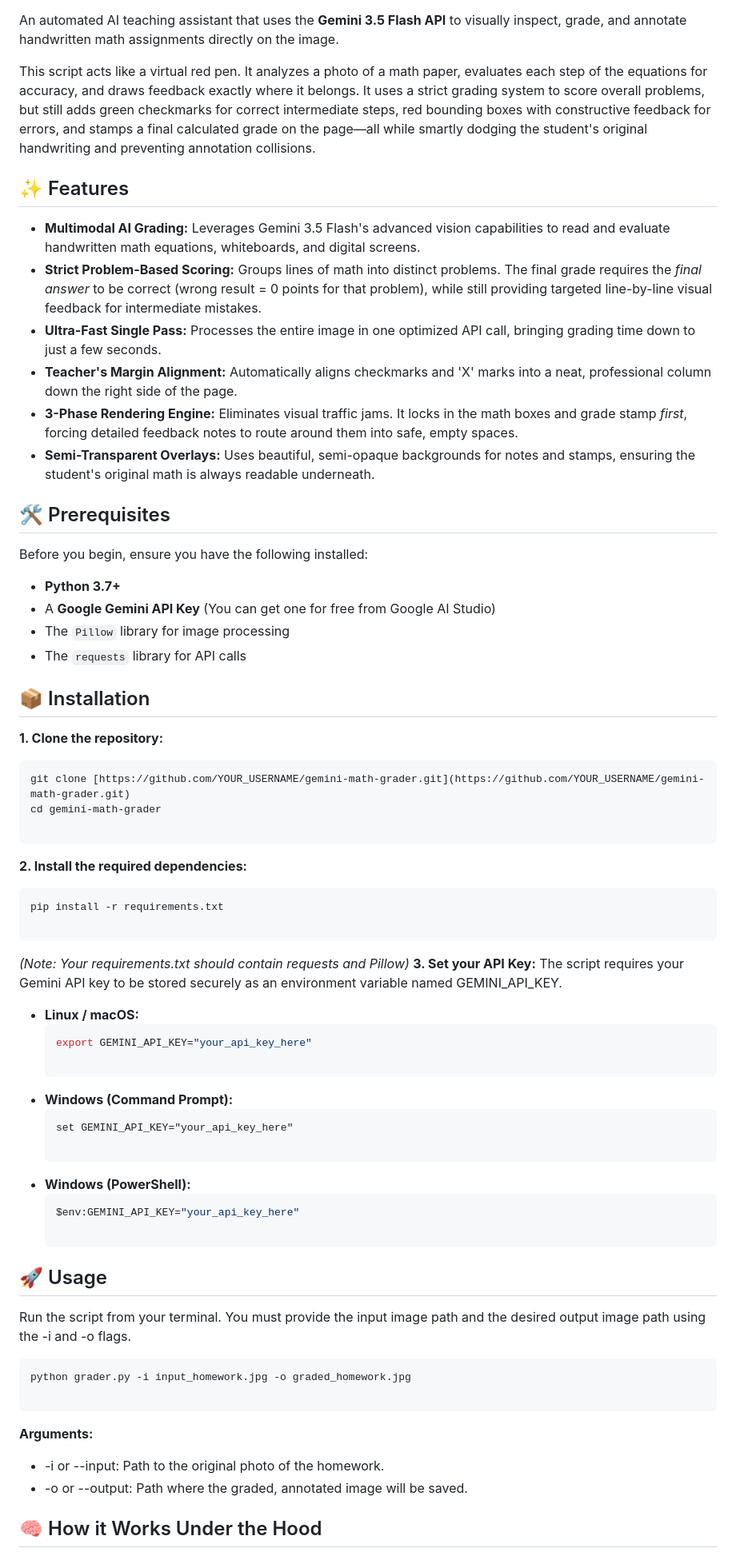
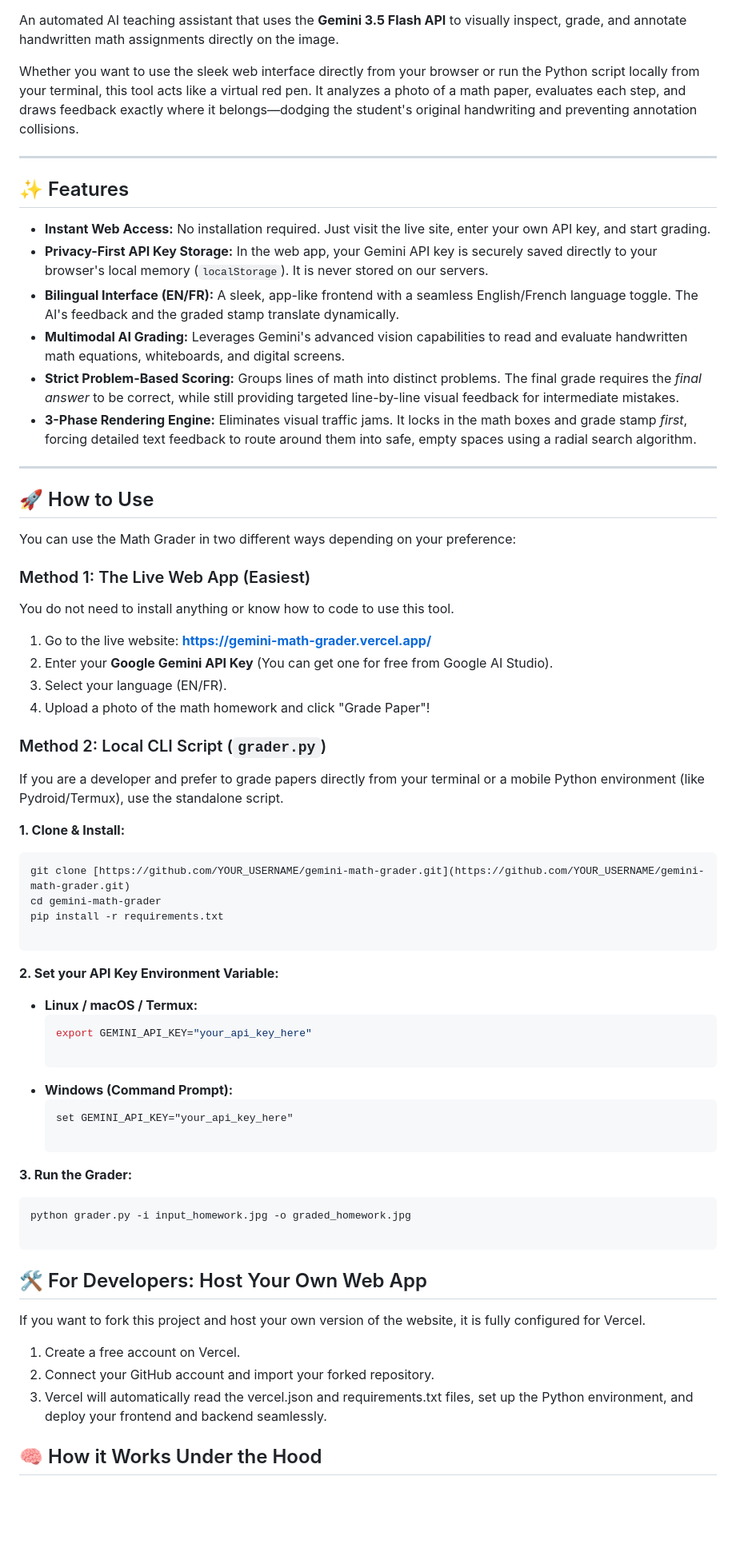
Before and after one commit to MarwaneF98/gemini-math-grader, a Markdown page: README.md, the part around one of its changes. Shown at 80% size. GitHub-like rendering; blank space fills up the shorter version.

````diff
--- a/README.md
+++ b/README.md
@@ -7,39 +10,44 @@
 
 An automated AI teaching assistant that uses the **Gemini 3.5 Flash API** to visually inspect, grade, and annotate handwritten math assignments directly on the image.
 
-This script acts like a virtual red pen. It analyzes a photo of a math paper, evaluates each step of the equations for accuracy, and draws feedback exactly where it belongs. It uses a strict grading system to score overall problems, but still adds green checkmarks for correct intermediate steps, red bounding boxes with constructive feedback for errors, and stamps a final calculated grade on the page—all while smartly dodging the student's original handwriting and preventing annotation collisions.
+Whether you want to use the sleek web interface directly from your browser or run the Python script locally from your terminal, this tool acts like a virtual red pen. It analyzes a photo of a math paper, evaluates each step, and draws feedback exactly where it belongs—dodging the student's original handwriting and preventing annotation collisions.
+
+---
 
 ## ✨ Features
- * **Multimodal AI Grading:** Leverages Gemini 3.5 Flash's advanced vision capabilities to read and evaluate handwritten math equations, whiteboards, and digital screens.
- * **Strict Problem-Based Scoring:** Groups lines of math into distinct problems. The final grade requires the *final answer* to be correct (wrong result = 0 points for that problem), while still providing targeted line-by-line visual feedback for intermediate mistakes.
- * **Ultra-Fast Single Pass:** Processes the entire image in one optimized API call, bringing grading time down to just a few seconds.
- * **Teacher's Margin Alignment:** Automatically aligns checkmarks and 'X' marks into a neat, professional column down the right side of the page.
- * **3-Phase Rendering Engine:** Eliminates visual traffic jams. It locks in the math boxes and grade stamp *first*, forcing detailed feedback notes to route around them into safe, empty spaces.
- * **Semi-Transparent Overlays:** Uses beautiful, semi-opaque backgrounds for notes and stamps, ensuring the student's original math is always readable underneath.
 
-## 🛠️ Prerequisites
-Before you begin, ensure you have the following installed:
- * **Python 3.7+**
- * A **Google Gemini API Key** (You can get one for free from Google AI Studio)
- * The `Pillow` library for image processing
- * The `requests` library for API calls
+* **Instant Web Access:** No installation required. Just visit the live site, enter your own API key, and start grading.
+* **Privacy-First API Key Storage:** In the web app, your Gemini API key is securely saved directly to your browser's local memory (`localStorage`). It is never stored on our servers.
+* **Bilingual Interface (EN/FR):** A sleek, app-like frontend with a seamless English/French language toggle. The AI's feedback and the graded stamp translate dynamically.
+* **Multimodal AI Grading:** Leverages Gemini's advanced vision capabilities to read and evaluate handwritten math equations, whiteboards, and digital screens.
+* **Strict Problem-Based Scoring:** Groups lines of math into distinct problems. The final grade requires the *final answer* to be correct, while still providing targeted line-by-line visual feedback for intermediate mistakes.
+* **3-Phase Rendering Engine:** Eliminates visual traffic jams. It locks in the math boxes and grade stamp *first*, forcing detailed text feedback to route around them into safe, empty spaces using a radial search algorithm.
 
-## 📦 Installation
-**1. Clone the repository:**
+---
+
+## 🚀 How to Use
+
+You can use the Math Grader in two different ways depending on your preference:
+
+### Method 1: The Live Web App (Easiest)
+You do not need to install anything or know how to code to use this tool.
+1. Go to the live website: **[https://gemini-math-grader.vercel.app/](https://gemini-math-grader.vercel.app/)**
+2. Enter your **Google Gemini API Key** (You can get one for free from Google AI Studio).
+3. Select your language (EN/FR).
+4. Upload a photo of the math homework and click "Grade Paper"!
+
+### Method 2: Local CLI Script (`grader.py`)
+If you are a developer and prefer to grade papers directly from your terminal or a mobile Python environment (like Pydroid/Termux), use the standalone script.
+
+**1. Clone & Install:**
 ```bash
 git clone [https://github.com/YOUR_USERNAME/gemini-math-grader.git](https://github.com/YOUR_USERNAME/gemini-math-grader.git)
 cd gemini-math-grader
-
-```
-**2. Install the required dependencies:**
-```bash
 pip install -r requirements.txt
 
 ```
-*(Note: Your requirements.txt should contain requests and Pillow)*
-**3. Set your API Key:**
-The script requires your Gemini API key to be stored securely as an environment variable named GEMINI_API_KEY.
- * **Linux / macOS:**
+**2. Set your API Key Environment Variable:**
+ * **Linux / macOS / Termux:**
    ```bash
    export GEMINI_API_KEY="your_api_key_here"
 
@@ -49,19 +57,15 @@ The script requires your Gemini API key to be stored securely as an environment
    set GEMINI_API_KEY="your_api_key_here"
 
    ```
- * **Windows (PowerShell):**
-   ```powershell
-   $env:GEMINI_API_KEY="your_api_key_here"
-
-   ```
-## 🚀 Usage
-Run the script from your terminal. You must provide the input image path and the desired output image path using the -i and -o flags.
+**3. Run the Grader:**
 ```bash
 python grader.py -i input_homework.jpg -o graded_homework.jpg
 
 ```
-**Arguments:**
- * -i or --input: Path to the original photo of the homework.
- * -o or --output: Path where the graded, annotated image will be saved.
+## 🛠️ For Developers: Host Your Own Web App
+If you want to fork this project and host your own version of the website, it is fully configured for Vercel.
+ 1. Create a free account on Vercel.
+ 2. Connect your GitHub account and import your forked repository.
+ 3. Vercel will automatically read the vercel.json and requirements.txt files, set up the Python environment, and deploy your frontend and backend seamlessly.
 ## 🧠 How it Works Under the Hood
  1. **Pre-Processing:** The script loads the image and corrects any hidden EXIF rotation data (common in mobile phone photos) so bounding boxes map perfectly to the visual text.
````
Also changed, not shown: other parts of README.md (+7 -4 lines).
